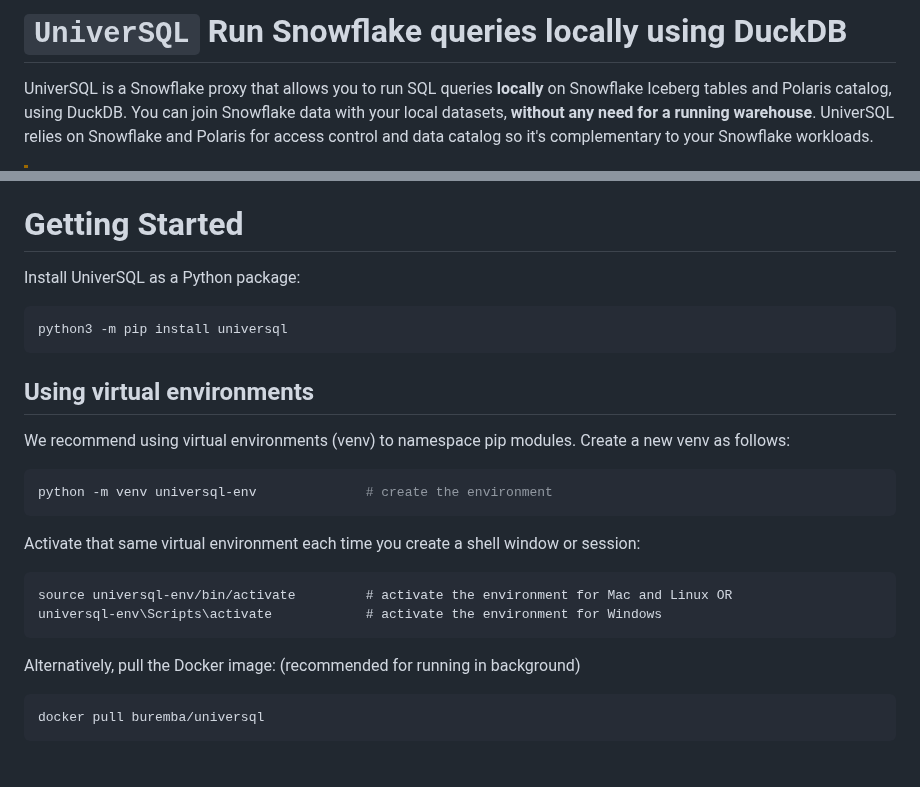
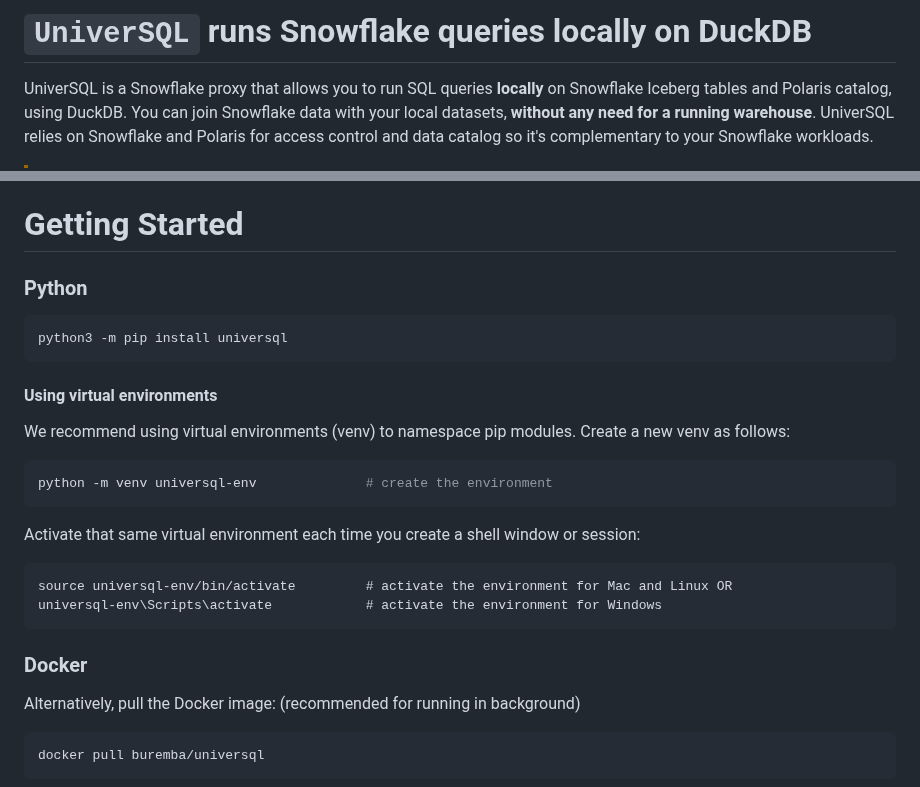
Before and after one commit to buremba/universql, a Markdown page: README.md, 2 parts joined by grey strips. Drawn GitHub-style; blank space fills up the shorter version.

````diff
--- a/README.md
+++ b/README.md
@@ -1,4 +1,4 @@
-# `UniverSQL` Run Snowflake queries locally using DuckDB
+# `UniverSQL` runs Snowflake queries locally on DuckDB
 
 UniverSQL is a Snowflake proxy that allows you to run SQL queries **locally** on Snowflake Iceberg tables and Polaris catalog, using DuckDB.
 You can join Snowflake data with your local datasets, **without any need for a running warehouse**.
@@ -30,13 +30,13 @@ sets up [filesystem](https://duckdb.org/docs/guides/python/filesystems.html) tha
 
 # Getting Started
 
-Install UniverSQL as a Python package:
+### Python
 
 ```bash
 python3 -m pip install universql
 ```
 
-## Using virtual environments
+#### Using virtual environments
 
 We recommend using virtual environments (venv) to namespace pip modules. Create a new venv as follows:
 
@@ -50,6 +50,8 @@ Activate that same virtual environment each time you create a shell window or se
 source universql-env/bin/activate         # activate the environment for Mac and Linux OR
 universql-env\Scripts\activate            # activate the environment for Windows
 ```
+
+### Docker
 
 Alternatively, pull the Docker image: (recommended for running in background)
 
````
